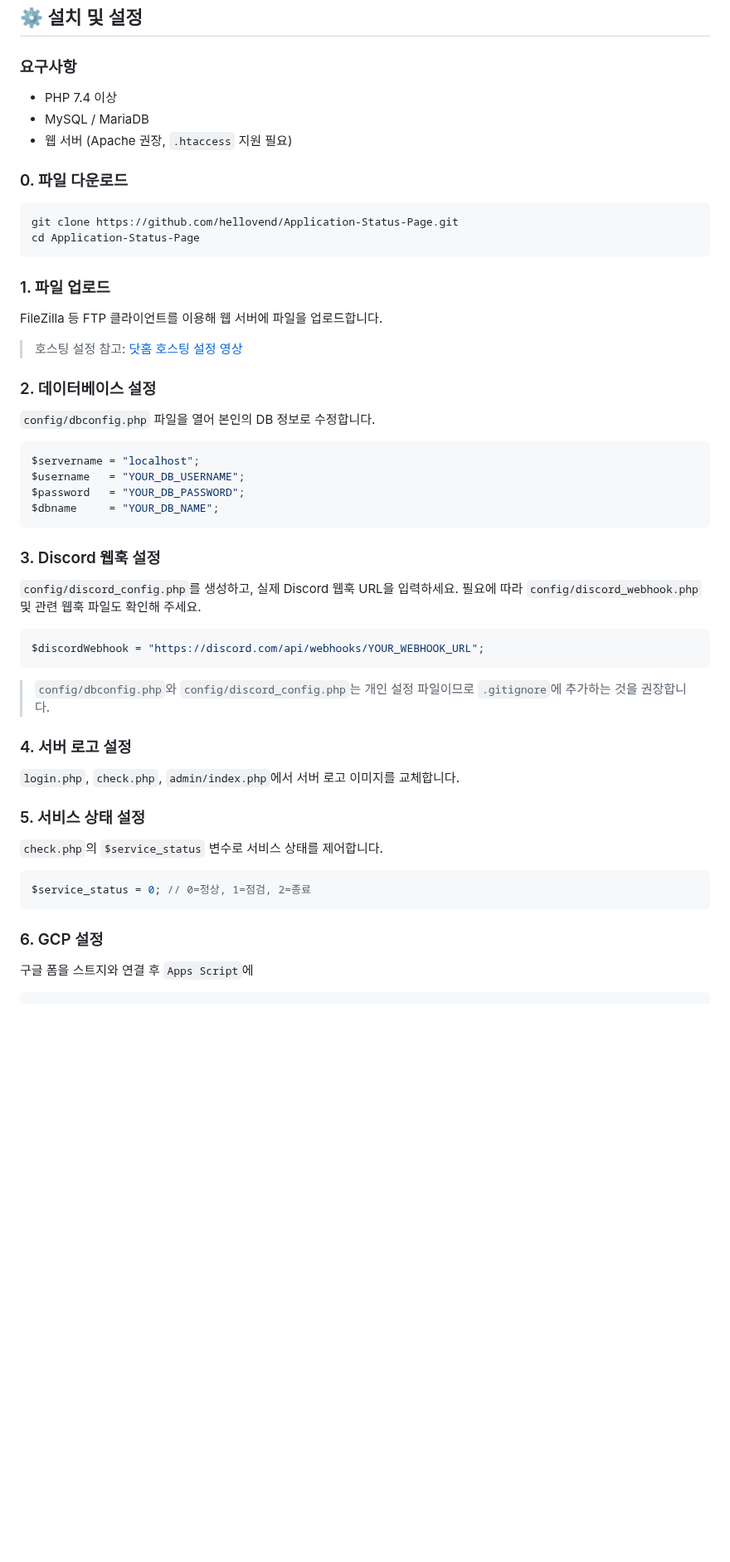
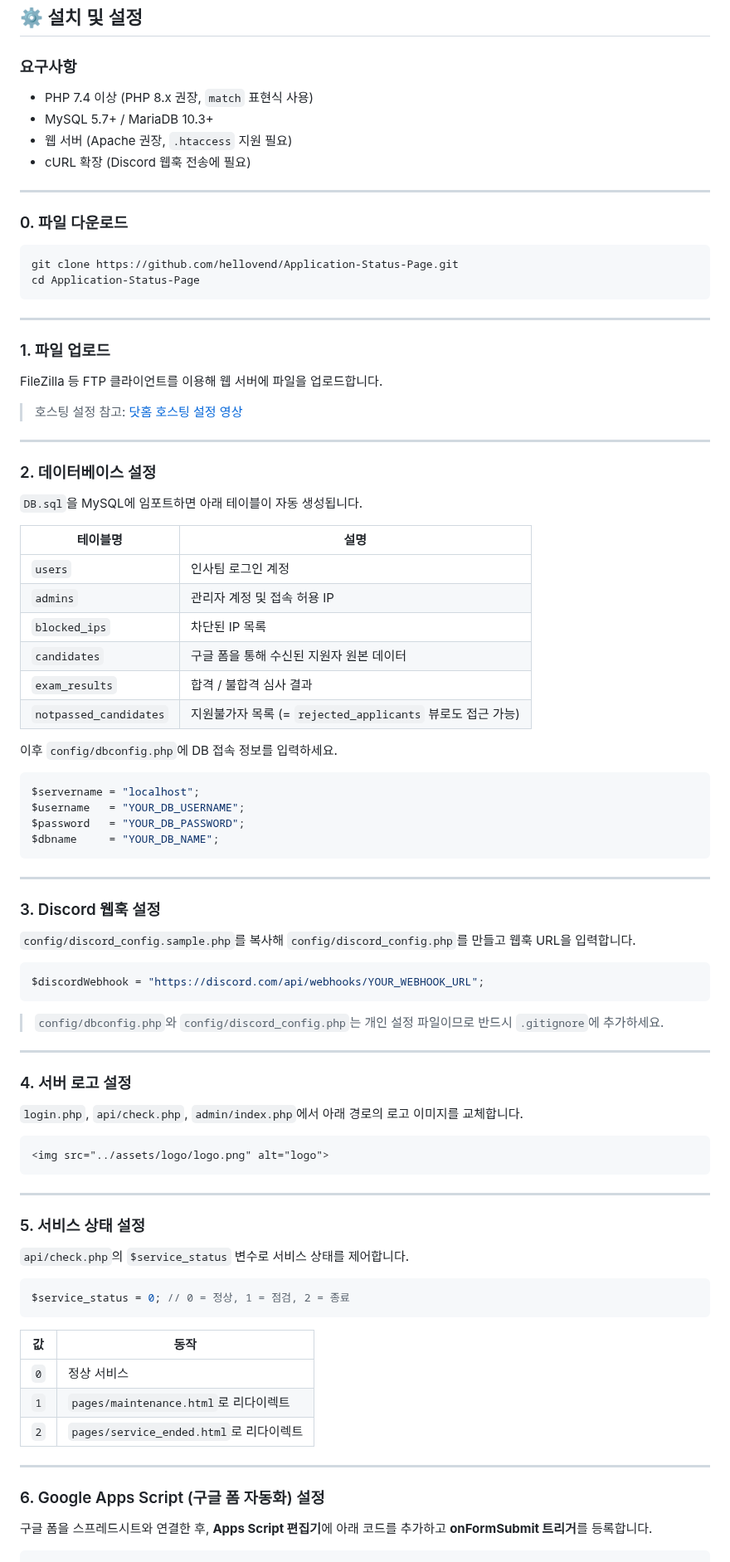
Before and after one commit to hellovend/Application-Status-Page, a Markdown page: README.MD, the part around one of its changes. Shown at 83% size. Drawn GitHub-style; blank space fills up the shorter version.

````diff
--- a/README.MD
+++ b/README.MD
@@ -85,22 +105,45 @@ dashboard/
 ## ⚙️ 설치 및 설정
 
 ### 요구사항
-- PHP 7.4 이상
-- MySQL / MariaDB
+
+- PHP 7.4 이상 (PHP 8.x 권장, `match` 표현식 사용)
+- MySQL 5.7+ / MariaDB 10.3+
 - 웹 서버 (Apache 권장, `.htaccess` 지원 필요)
+- cURL 확장 (Discord 웹훅 전송에 필요)
+
+---
 
 ### 0. 파일 다운로드
-```cmd
+
+```bash
 git clone https://github.com/hellovend/Application-Status-Page.git
 cd Application-Status-Page
 ```
 
+---
+
 ### 1. 파일 업로드
+
 FileZilla 등 FTP 클라이언트를 이용해 웹 서버에 파일을 업로드합니다.
+
 > 호스팅 설정 참고: [닷홈 호스팅 설정 영상](https://www.youtube.com/watch?v=cVMM9PXtWXI&t=1338s)
 
+---
+
 ### 2. 데이터베이스 설정
-`config/dbconfig.php` 파일을 열어 본인의 DB 정보로 수정합니다.
+
+`DB.sql`을 MySQL에 임포트하면 아래 테이블이 자동 생성됩니다.
+
+| 테이블명 | 설명 |
+|---|---|
+| `users` | 인사팀 로그인 계정 |
+| `admins` | 관리자 계정 및 접속 허용 IP |
+| `blocked_ips` | 차단된 IP 목록 |
+| `candidates` | 구글 폼을 통해 수신된 지원자 원본 데이터 |
+| `exam_results` | 합격 / 불합격 심사 결과 |
+| `notpassed_candidates` | 지원불가자 목록 (= `rejected_applicants` 뷰로도 접근 가능) |
+
+이후 `config/dbconfig.php`에 DB 접속 정보를 입력하세요.
 
 ```php
 $servername = "localhost";
@@ -109,26 +152,49 @@ $password   = "YOUR_DB_PASSWORD";
 $dbname     = "YOUR_DB_NAME";
 ```
 
+---
+
 ### 3. Discord 웹훅 설정
-`config/discord_config.php`를 생성하고, 실제 Discord 웹훅 URL을 입력하세요. 필요에 따라 `config/discord_webhook.php` 및 관련 웹훅 파일도 확인해 주세요.
+
+`config/discord_config.sample.php`를 복사해 `config/discord_config.php`를 만들고 웹훅 URL을 입력합니다.
 
 ```php
 $discordWebhook = "https://discord.com/api/webhooks/YOUR_WEBHOOK_URL";
 ```
 
-> `config/dbconfig.php`와 `config/discord_config.php`는 개인 설정 파일이므로 `.gitignore`에 추가하는 것을 권장합니다.
+> `config/dbconfig.php`와 `config/discord_config.php`는 개인 설정 파일이므로 반드시 `.gitignore`에 추가하세요.
+
+---
 
 ### 4. 서버 로고 설정
-`login.php`, `check.php`, `admin/index.php`에서 서버 로고 이미지를 교체합니다.
+
+`login.php`, `api/check.php`, `admin/index.php`에서 아래 경로의 로고 이미지를 교체합니다.
+
+```html
+<img src="../assets/logo/logo.png" alt="logo">
+```
+
+---
 
 ### 5. 서비스 상태 설정
-`check.php`의 `$service_status` 변수로 서비스 상태를 제어합니다.
+
+`api/check.php`의 `$service_status` 변수로 서비스 상태를 제어합니다.
 
 ```php
-$service_status = 0; // 0=정상, 1=점검, 2=종료
+$service_status = 0; // 0 = 정상, 1 = 점검, 2 = 종료
 ```
 
-### 6. GCP 설정
-구글 폼을 스트지와 연결 후 `Apps Script`에
-```JavaScript
+| 값 | 동작 |
+|---|---|
+| `0` | 정상 서비스 |
+| `1` | `pages/maintenance.html`로 리다이렉트 |
+| `2` | `pages/service_ended.html`로 리다이렉트 |
+
+---
+
+### 6. Google Apps Script (구글 폼 자동화) 설정
+
+구글 폼을 스프레드시트와 연결한 후, **Apps Script 편집기**에 아래 코드를 추가하고 **onFormSubmit 트리거**를 등록합니다.
+
+```javascript
 function onFormSubmit(e) {
````
Also changed, not shown: other parts of README.MD (+77 -50 lines).
